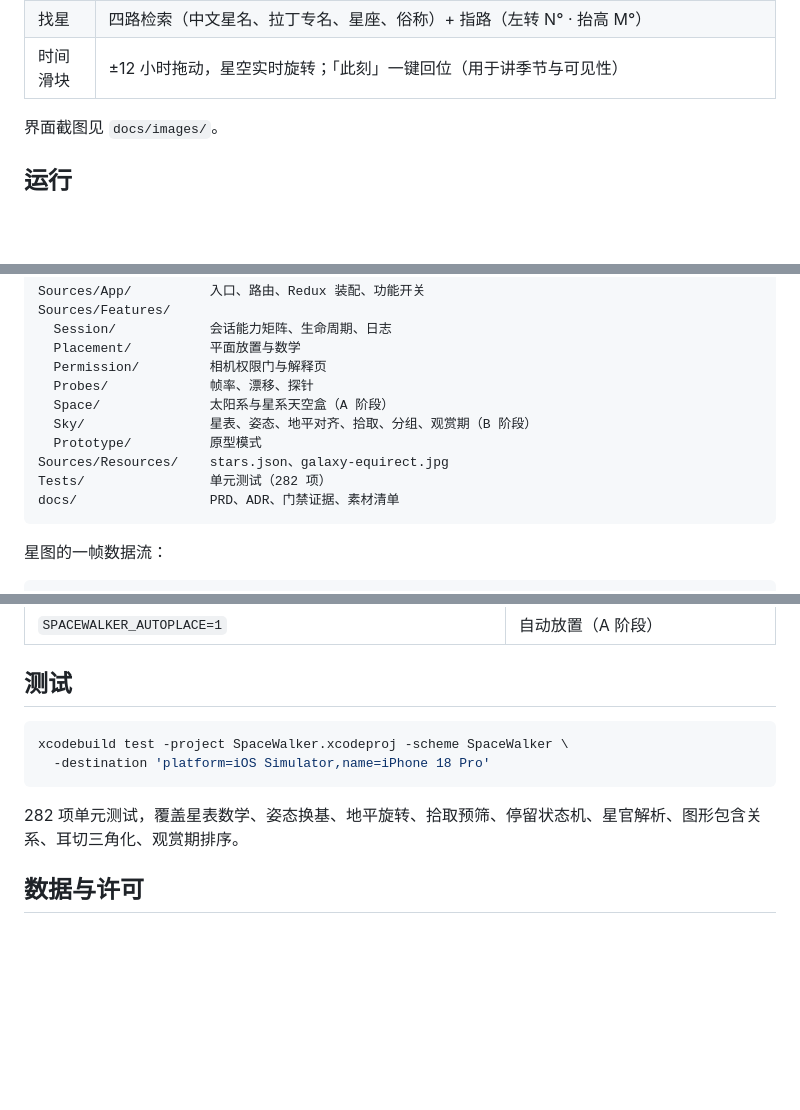
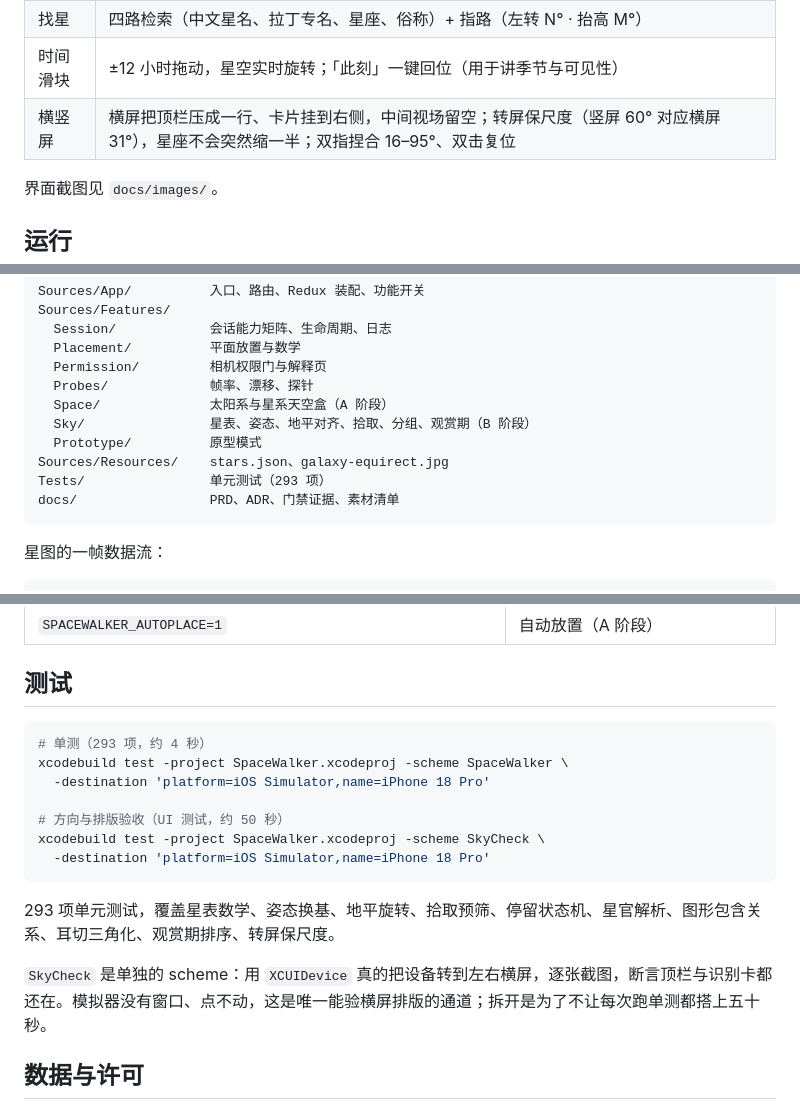
Before and after one commit to tangzzz-fan/SpaceWalker, a Markdown page: README.md, 3 parts joined by grey strips. Drawn GitHub-style; blank space fills up the shorter version.

````diff
--- a/README.md
+++ b/README.md
@@ -27,6 +27,7 @@
 | 今夜导览 | 把榜单串成一句话：此刻最该看什么、在哪个方位、怎么认出它；可逐站指路 |
 | 找星 | 四路检索（中文星名、拉丁专名、星座、俗称）+ 指路（左转 N° · 抬高 M°） |
 | 时间滑块 | ±12 小时拖动，星空实时旋转；「此刻」一键回位（用于讲季节与可见性） |
+| 横竖屏 | 横屏把顶栏压成一行、卡片挂到右侧，中间视场留空；转屏保尺度（竖屏 60° 对应横屏 31°），星座不会突然缩一半；双指捏合 16–95°、双击复位 |
 
 界面截图见 `docs/images/`。
 
@@ -81,7 +82,7 @@ Sources/Features/
   Sky/                星表、姿态、地平对齐、拾取、分组、观赏期（B 阶段）
   Prototype/          原型模式
 Sources/Resources/    stars.json、galaxy-equirect.jpg
-Tests/                单元测试（282 项）
+Tests/                单元测试（293 项）
 docs/                 PRD、ADR、门禁证据、素材清单
 ```
 
@@ -137,11 +138,18 @@ SkyObserver(纬度/恒星时/航向) → field.orientation(地平旋转)
 ## 测试
 
 ```bash
+# 单测（293 项，约 4 秒）
 xcodebuild test -project SpaceWalker.xcodeproj -scheme SpaceWalker \
+  -destination 'platform=iOS Simulator,name=iPhone 18 Pro'
+
+# 方向与排版验收（UI 测试，约 50 秒）
+xcodebuild test -project SpaceWalker.xcodeproj -scheme SkyCheck \
   -destination 'platform=iOS Simulator,name=iPhone 18 Pro'
 ```
 
-282 项单元测试，覆盖星表数学、姿态换基、地平旋转、拾取预筛、停留状态机、星官解析、图形包含关系、耳切三角化、观赏期排序。
+293 项单元测试，覆盖星表数学、姿态换基、地平旋转、拾取预筛、停留状态机、星官解析、图形包含关系、耳切三角化、观赏期排序、转屏保尺度。
+
+`SkyCheck` 是单独的 scheme：用 `XCUIDevice` 真的把设备转到左右横屏，逐张截图，断言顶栏与识别卡都还在。模拟器没有窗口、点不动，这是唯一能验横屏排版的通道；拆开是为了不让每次跑单测都搭上五十秒。
 
 ## 数据与许可
 
````
Also changed, not shown: GLOSSARY.md (+3 -0 lines), docs/images/sky-landscape-fit.png (added), docs/images/sky-landscape.png (added), docs/images/sky-portrait-sgr.png (added), 11 other files.
